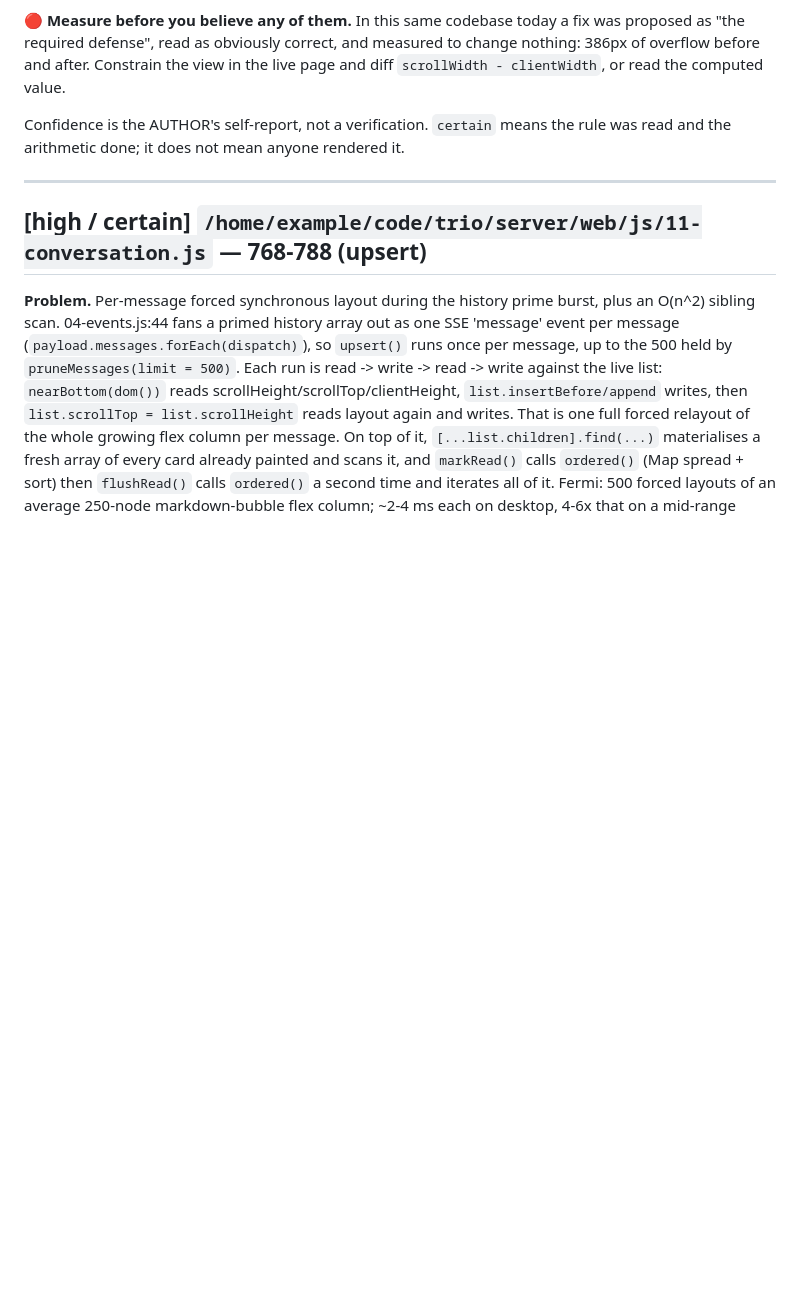
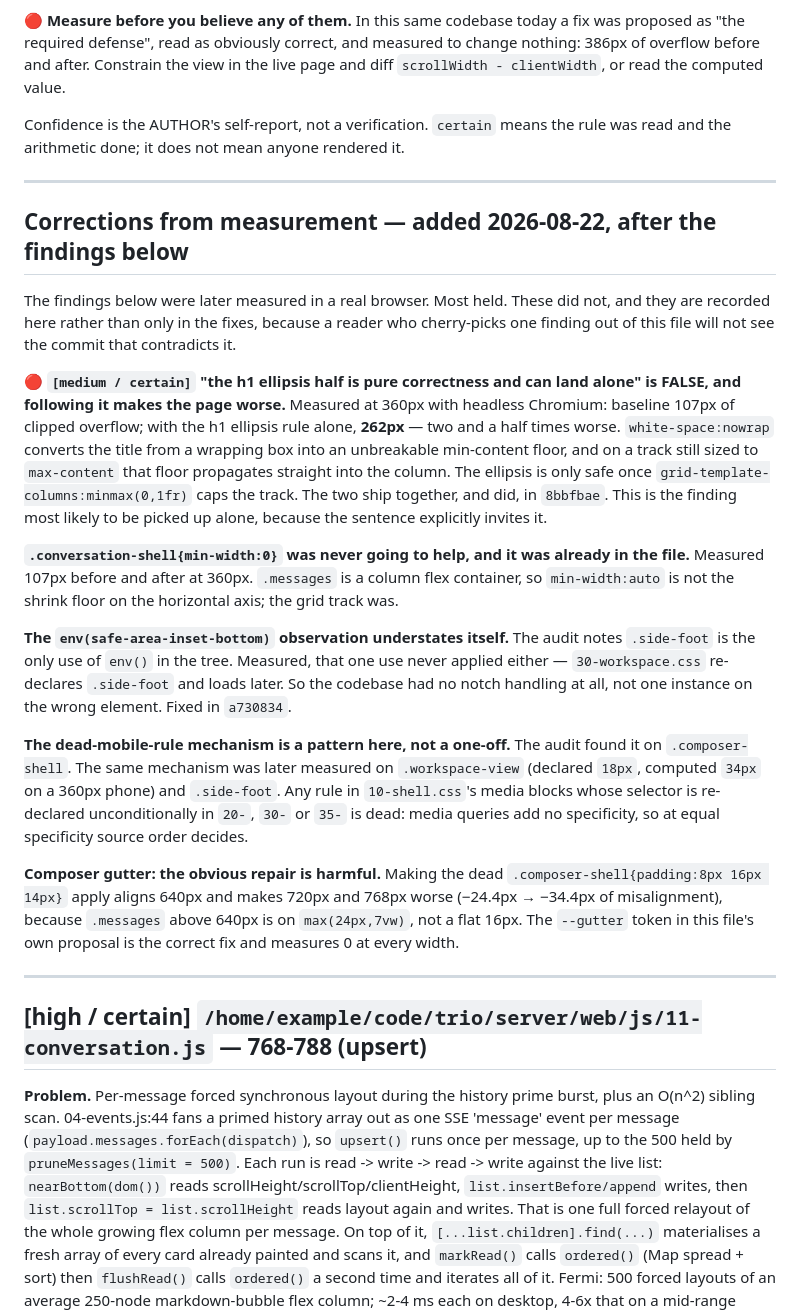
Before and after one commit to thereprocase/trio, a Markdown page: docs/UI-AUDIT-2026-08-22.md, the part around the change. GitHub-like rendering; blank space fills up the shorter version.

Commit message:
docs: record which audit findings measurement contradicted
The audit is committed and will outlive the session that produced it, so a
reader who cherry-picks one finding will not see the commit that disproves it.
Five corrections, all measured in a real browser rather than reasoned.

The one that matters: the audit says the mobile h1 ellipsis "can land alone".
Measured, alone it takes 360px from 107px of clipped overflow to 262px, because
white-space:nowrap makes the title an unbreakable min-content floor on a track
still sized to max-content. That sentence explicitly invites someone to pick it
up as a safe small fix, which is why it needed a correction in the file and not
only in a commit message.

Also records that the dead-mobile-rule mechanism the audit found on
.composer-shell is a pattern rather than a one-off, and that the composer gutter
has an obvious repair which measures worse at 720 and 768.

```diff
--- a/docs/UI-AUDIT-2026-08-22.md
+++ b/docs/UI-AUDIT-2026-08-22.md
@@ -11,6 +11,49 @@ live page and diff `scrollWidth - clientWidth`, or read the computed value.
 
 Confidence is the AUTHOR's self-report, not a verification. `certain` means the
 rule was read and the arithmetic done; it does not mean anyone rendered it.
+
+---
+
+## Corrections from measurement — added 2026-08-22, after the findings below
+
+The findings below were later measured in a real browser. Most held. These did
+not, and they are recorded here rather than only in the fixes, because a reader
+who cherry-picks one finding out of this file will not see the commit that
+contradicts it.
+
+**🔴 `[medium / certain]` "the h1 ellipsis half is pure correctness and can land
+alone" is FALSE, and following it makes the page worse.** Measured at 360px with
+headless Chromium: baseline 107px of clipped overflow; with the h1 ellipsis rule
+alone, **262px** — two and a half times worse. `white-space:nowrap` converts the
+title from a wrapping box into an unbreakable min-content floor, and on a track
+still sized to `max-content` that floor propagates straight into the column. The
+ellipsis is only safe once `grid-template-columns:minmax(0,1fr)` caps the track.
+The two ship together, and did, in `8bbfbae`. This is the finding most likely to
+be picked up alone, because the sentence explicitly invites it.
+
+**`.conversation-shell{min-width:0}` was never going to help, and it was already
+in the file.** Measured 107px before and after at 360px. `.messages` is a column
+flex container, so `min-width:auto` is not the shrink floor on the horizontal
+axis; the grid track was.
+
+**The `env(safe-area-inset-bottom)` observation understates itself.** The audit
+notes `.side-foot` is the only use of `env()` in the tree. Measured, that one use
+never applied either — `30-workspace.css` re-declares `.side-foot` and loads
+later. So the codebase had no notch handling at all, not one instance on the
+wrong element. Fixed in `a730834`.
+
+**The dead-mobile-rule mechanism is a pattern here, not a one-off.** The audit
+found it on `.composer-shell`. The same mechanism was later measured on
+`.workspace-view` (declared `18px`, computed `34px` on a 360px phone) and
+`.side-foot`. Any rule in `10-shell.css`'s media blocks whose selector is
+re-declared unconditionally in `20-`, `30-` or `35-` is dead: media queries add
+no specificity, so at equal specificity source order decides.
+
+**Composer gutter: the obvious repair is harmful.** Making the dead
+`.composer-shell{padding:8px 16px 14px}` apply aligns 640px and makes 720px and
+768px worse (−24.4px → −34.4px of misalignment), because `.messages` above 640px
+is on `max(24px,7vw)`, not a flat 16px. The `--gutter` token in this file's own
+proposal is the correct fix and measures 0 at every width.
 
 ---
 
```
